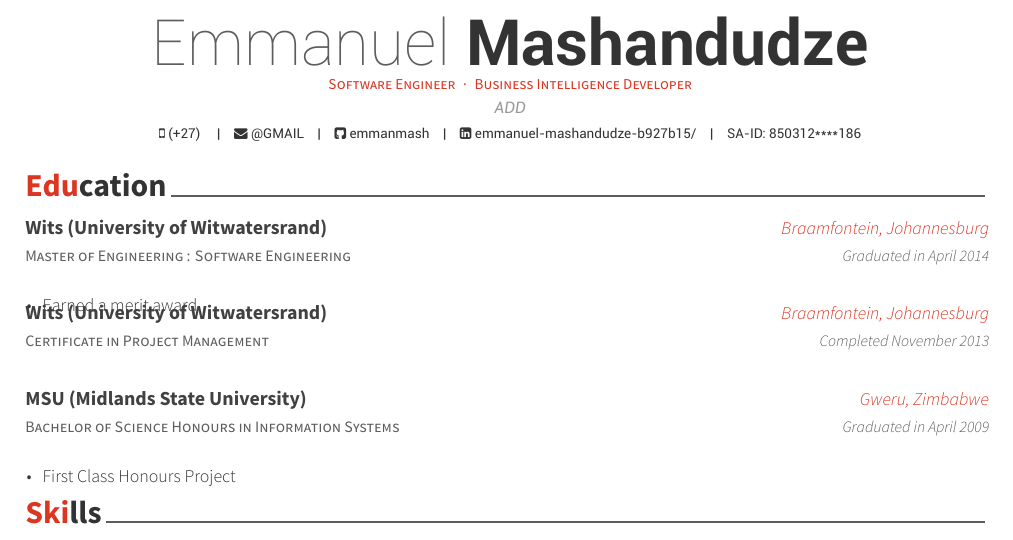
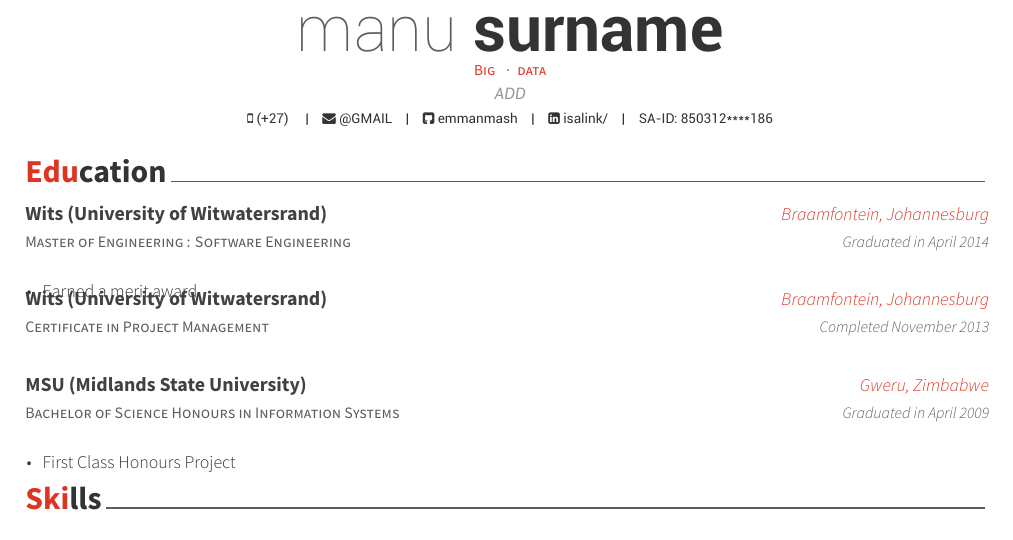
Before and after one commit to emmanmash/latex-cv, a LaTeX CV (resume_cv.tex): part of page 1 of 3, cut at the place of the change. Compiled offline with XeLaTeX.

Commit message:
changes to template
new links

```diff
--- a/resume_cv.tex
+++ b/resume_cv.tex
@@ -47,13 +47,13 @@
 %	Comment any of the lines below if they are not required
 %----------------------------------------------------------------------------------------
 
-\name{Emmanuel}{Mashandudze}
+\name{manu}{surname}
 \address{ADD}
 \mobile{(+27) }
 
 \email{@GMAIL}
 \github{emmanmash}
-\linkedin{emmanuel-mashandudze-b927b15/}
+\linkedin{isalink/}
 %\skype{emmwafadzi}
 %\stackoverflow{SOid}{SOname}
 %\twitter{@twit}
@@ -62,7 +62,7 @@
 %\xing{xing name}
 \extrainfo{SA-ID: 850312****186} % Other text you want to include on this line
 
-\position{Software Engineer{\enskip\cdotp\enskip}Business Intelligence Developer} % Your expertise/fields
+\position{Big {\enskip\cdotp\enskip}data} % Your expertise/fields
 
 \makecvfooter{\today}{Emmanuel Mashandudze~~~·~~~Résumé}{\thepage} %
 
```
Also changed, not shown: 1 other file.
